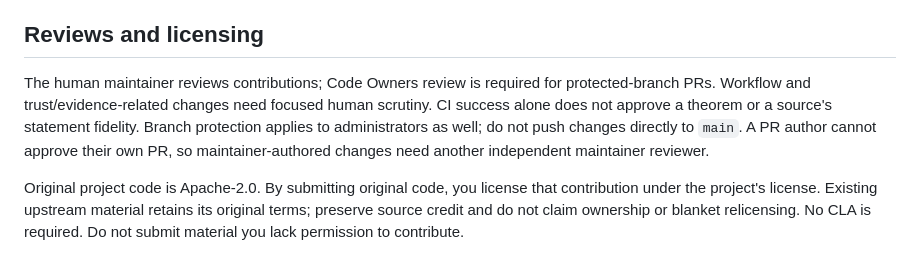
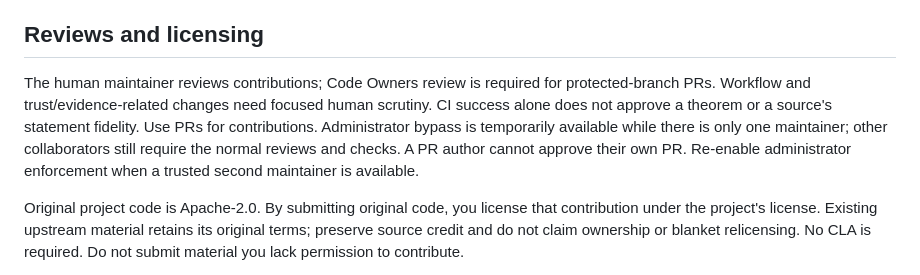
Before and after one commit to gopikannappan/theorem-atlas, a Markdown page: CONTRIBUTING.md, the part around the change. GitHub-like rendering.

```diff
--- a/CONTRIBUTING.md
+++ b/CONTRIBUTING.md
@@ -38,7 +38,7 @@ The catalogue's supported published states remain `discovered` and `external_lin
 
 ## Reviews and licensing
 
-The human maintainer reviews contributions; Code Owners review is required for protected-branch PRs. Workflow and trust/evidence-related changes need focused human scrutiny. CI success alone does not approve a theorem or a source's statement fidelity. Branch protection applies to administrators as well; do not push changes directly to `main`. A PR author cannot approve their own PR, so maintainer-authored changes need another independent maintainer reviewer.
+The human maintainer reviews contributions; Code Owners review is required for protected-branch PRs. Workflow and trust/evidence-related changes need focused human scrutiny. CI success alone does not approve a theorem or a source's statement fidelity. Use PRs for contributions. Administrator bypass is temporarily available while there is only one maintainer; other collaborators still require the normal reviews and checks. A PR author cannot approve their own PR. Re-enable administrator enforcement when a trusted second maintainer is available.
 
 Original project code is Apache-2.0. By submitting original code, you license that contribution under the project's license. Existing upstream material retains its original terms; preserve source credit and do not claim ownership or blanket relicensing. No CLA is required. Do not submit material you lack permission to contribute.
 
```
Also changed, not shown: SECURITY.md (+1 -1 lines), docs/REPOSITORY_SECURITY.md (+4 -2 lines).
